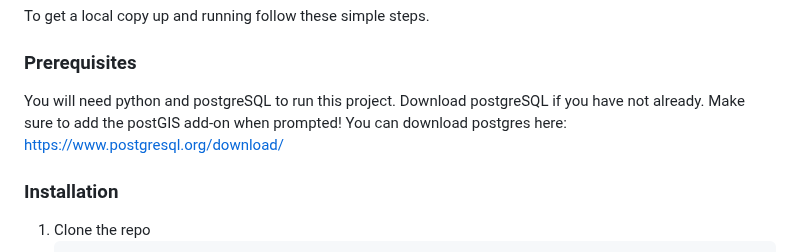
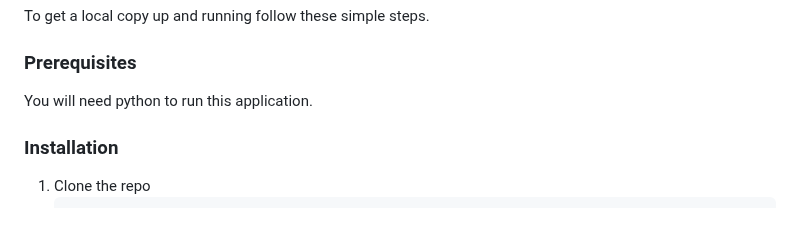
Before and after one commit to ICICLE-ai/Food-Access-Model, a Markdown page: README.md, the part around the change. Drawn GitHub-style; blank space fills up the shorter version.

```diff
--- a/README.md
+++ b/README.md
@@ -108,7 +108,7 @@ To get a local copy up and running follow these simple steps.
 
 ### Prerequisites
 
-You will need python and postgreSQL to run this project. Download postgreSQL if you have not already. Make sure to add the postGIS add-on when prompted! You can download postgres here: https://www.postgresql.org/download/
+You will need python to run this application.
 
 ### Installation
 
```
